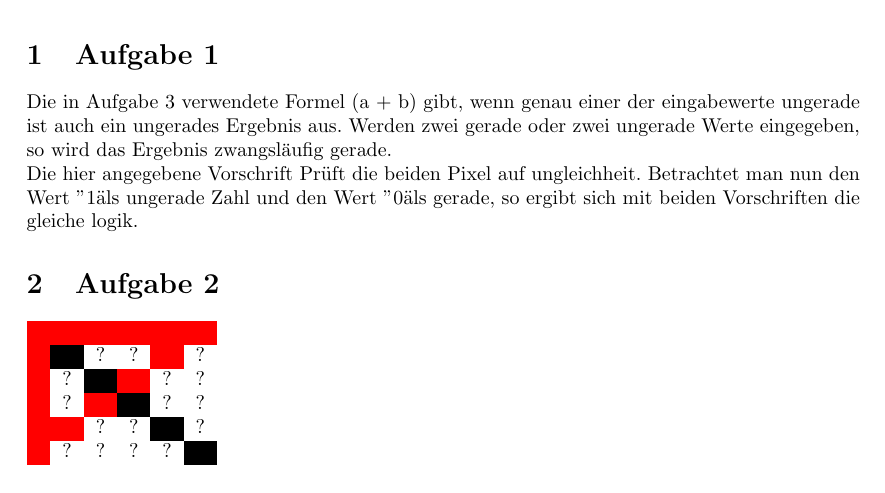
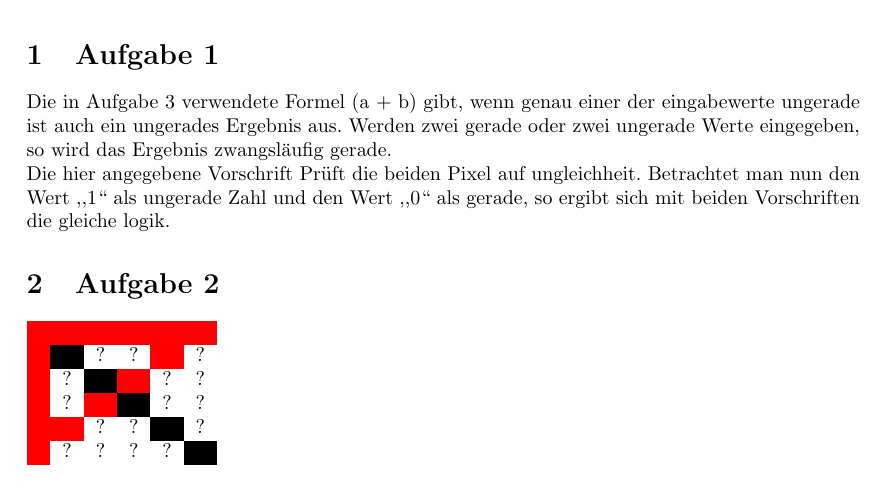
Before and after one commit to khase/Chaos-Fraktale, a LaTeX document (Paper/Labor1.tex): part of page 2 of 2, cut so that both start at the same text. Compiled offline with pdfLaTeX.

Commit message:
fix hochkomma

```diff
--- a/Paper/Labor1.tex
+++ b/Paper/Labor1.tex
@@ -81,7 +81,7 @@
 Die in Aufgabe 3 verwendete Formel (a + b) gibt, wenn genau einer der eingabewerte ungerade ist auch ein ungerades Ergebnis aus. Werden zwei gerade oder zwei ungerade Werte eingegeben, so wird das Ergebnis zwangsläufig gerade.
 \\
 Die hier angegebene Vorschrift Prüft die beiden Pixel auf ungleichheit.
-Betrachtet man nun den Wert "1" als ungerade Zahl und den Wert "0" als gerade, so ergibt sich mit beiden Vorschriften die gleiche logik.
+Betrachtet man nun den Wert ,,1`` als ungerade Zahl und den Wert ,,0`` als gerade, so ergibt sich mit beiden Vorschriften die gleiche logik.
 
 \section{Aufgabe 2}
  \begin{tabular}{cccccc}
```
